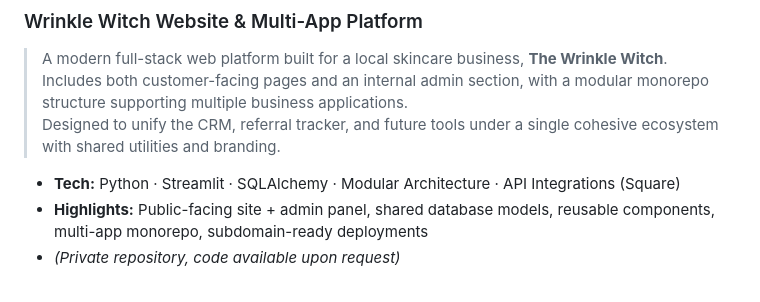
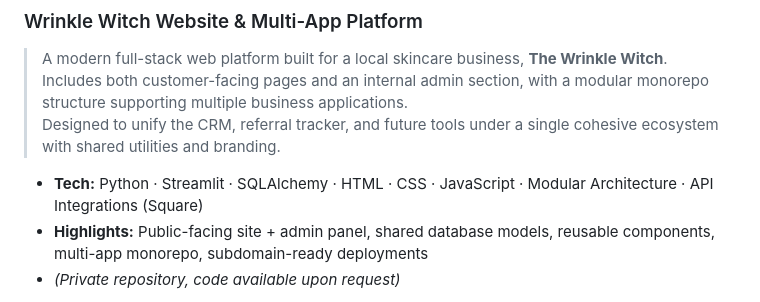
Before and after one commit to JeremyB-py/JeremyB-pydev_Portfolio, a Markdown page: README.md, the part around the change. GitHub-like rendering.

```diff
--- a/README.md
+++ b/README.md
@@ -48,7 +48,7 @@ Write-up link: [Wrinkle Witch Referral Tracker Showcase](https://github.com/Jere
 > Includes both customer-facing pages and an internal admin section, with a modular monorepo structure supporting multiple business applications.
 > Designed to unify the CRM, referral tracker, and future tools under a single cohesive ecosystem with shared utilities and branding.
 
-- **Tech:** Python · Streamlit · SQLAlchemy · Modular Architecture · API Integrations (Square)
+- **Tech:** Python · Streamlit · SQLAlchemy · HTML · CSS · JavaScript · Modular Architecture · API Integrations (Square)
 - **Highlights:** Public-facing site + admin panel, shared database models, reusable components, multi-app monorepo, subdomain-ready deployments
 - *(Private repository, code available upon request)*
 
```
Also changed, not shown: projects/wrinkle_witch_website.md (+1 -1 lines).
